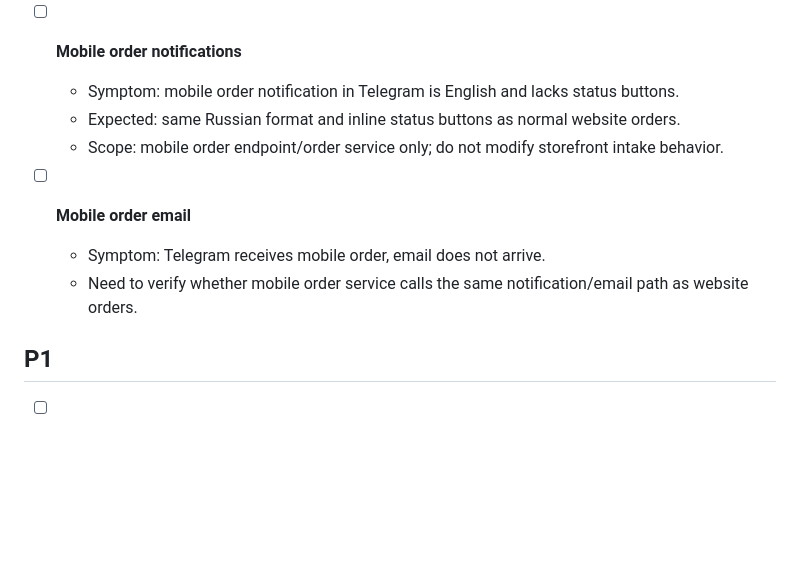
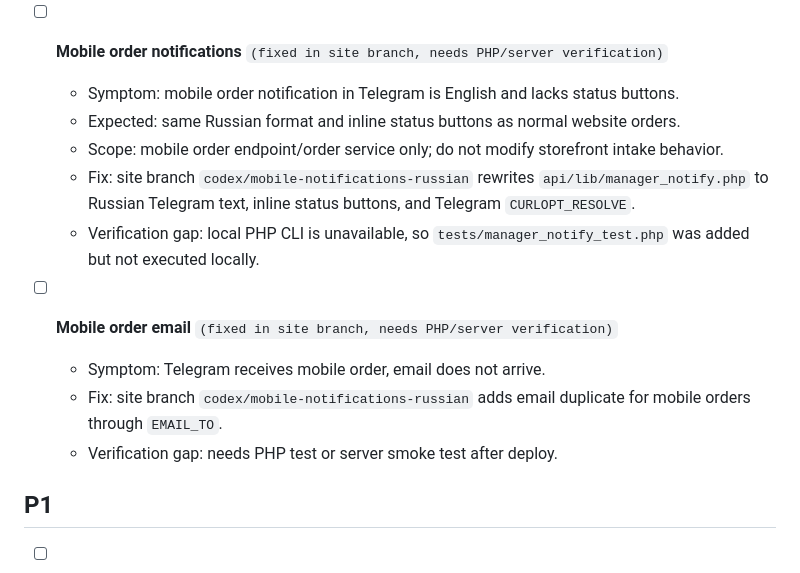
Before and after one commit to flycited2-dotcom/splithub_mobile_app, a Markdown page: docs/mobile-qa-queue.md, the part around the change. Drawn GitHub-style; blank space fills up the shorter version.

Commit message:
docs: update mobile notification qa queue

```diff
--- a/docs/mobile-qa-queue.md
+++ b/docs/mobile-qa-queue.md
@@ -22,14 +22,17 @@ Rules:
   - Fix: home screen now shows "Профиль" and routes to `/profile` when `user` exists.
   - Need to verify: real login/register API response, token persistence after app restart, and tab screens re-render on device.
 
-- [ ] **Mobile order notifications**
+- [ ] **Mobile order notifications** `(fixed in site branch, needs PHP/server verification)`
   - Symptom: mobile order notification in Telegram is English and lacks status buttons.
   - Expected: same Russian format and inline status buttons as normal website orders.
   - Scope: mobile order endpoint/order service only; do not modify storefront intake behavior.
+  - Fix: site branch `codex/mobile-notifications-russian` rewrites `api/lib/manager_notify.php` to Russian Telegram text, inline status buttons, and Telegram `CURLOPT_RESOLVE`.
+  - Verification gap: local PHP CLI is unavailable, so `tests/manager_notify_test.php` was added but not executed locally.
 
-- [ ] **Mobile order email**
+- [ ] **Mobile order email** `(fixed in site branch, needs PHP/server verification)`
   - Symptom: Telegram receives mobile order, email does not arrive.
-  - Need to verify whether mobile order service calls the same notification/email path as website orders.
+  - Fix: site branch `codex/mobile-notifications-russian` adds email duplicate for mobile orders through `EMAIL_TO`.
+  - Verification gap: needs PHP test or server smoke test after deploy.
 
 ## P1
 
```
